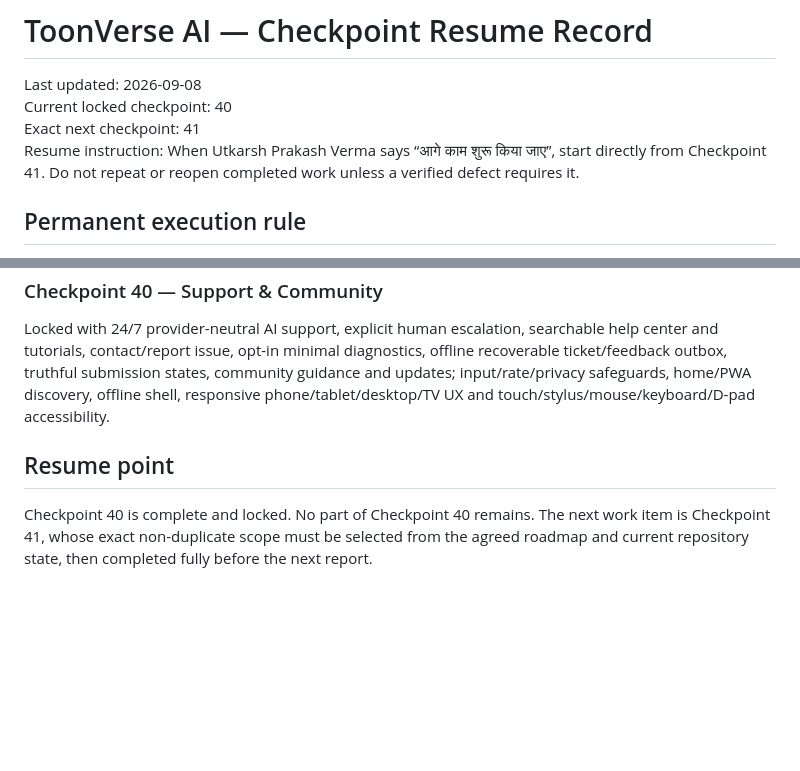
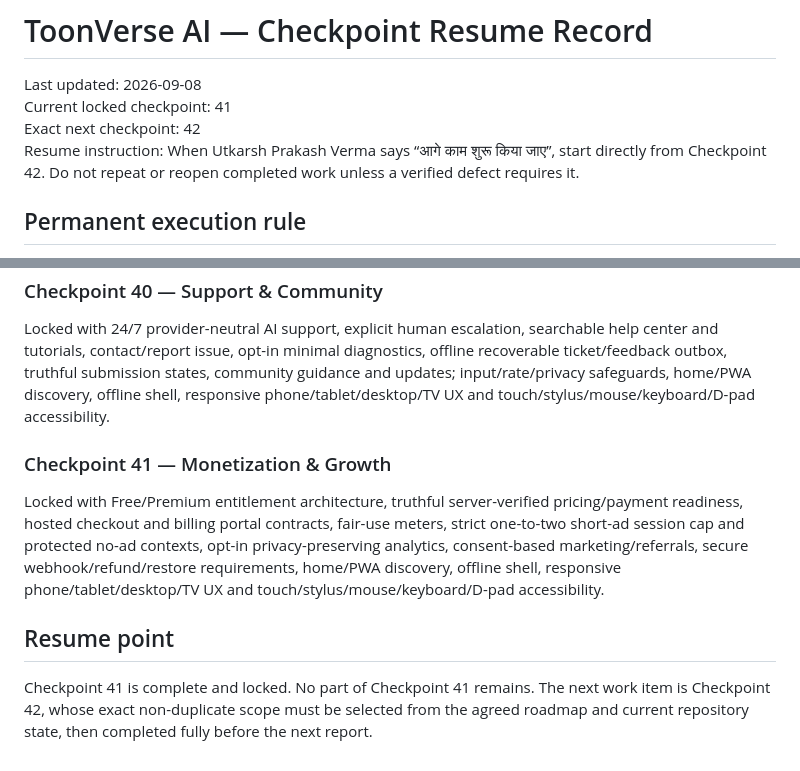
Before and after one commit to Utkarsh-verma-sushama/toonverse-ai, a Markdown page: docs/checkpoint-status.md, 2 parts joined by grey strips. GitHub-like rendering; blank space fills up the shorter version.

Commit message:
Lock checkpoint 41 and set resume point to 42

```diff
--- a/docs/checkpoint-status.md
+++ b/docs/checkpoint-status.md
@@ -1,9 +1,9 @@
 # ToonVerse AI — Checkpoint Resume Record
 
 Last updated: 2026-09-08
-Current locked checkpoint: 40
-Exact next checkpoint: 41
-Resume instruction: When Utkarsh Prakash Verma says “आगे काम शुरू किया जाए”, start directly from Checkpoint 41. Do not repeat or reopen completed work unless a verified defect requires it.
+Current locked checkpoint: 41
+Exact next checkpoint: 42
+Resume instruction: When Utkarsh Prakash Verma says “आगे काम शुरू किया जाए”, start directly from Checkpoint 42. Do not repeat or reopen completed work unless a verified defect requires it.
 
 ## Permanent execution rule
 
@@ -50,6 +50,9 @@ Locked with an India-first global calendar and responsibly labeled festival esti
 ### Checkpoint 40 — Support & Community
 Locked with 24/7 provider-neutral AI support, explicit human escalation, searchable help center and tutorials, contact/report issue, opt-in minimal diagnostics, offline recoverable ticket/feedback outbox, truthful submission states, community guidance and updates; input/rate/privacy safeguards, home/PWA discovery, offline shell, responsive phone/tablet/desktop/TV UX and touch/stylus/mouse/keyboard/D-pad accessibility.
 
+### Checkpoint 41 — Monetization & Growth
+Locked with Free/Premium entitlement architecture, truthful server-verified pricing/payment readiness, hosted checkout and billing portal contracts, fair-use meters, strict one-to-two short-ad session cap and protected no-ad contexts, opt-in privacy-preserving analytics, consent-based marketing/referrals, secure webhook/refund/restore requirements, home/PWA discovery, offline shell, responsive phone/tablet/desktop/TV UX and touch/stylus/mouse/keyboard/D-pad accessibility.
+
 ## Resume point
 
-Checkpoint 40 is complete and locked. No part of Checkpoint 40 remains. The next work item is Checkpoint 41, whose exact non-duplicate scope must be selected from the agreed roadmap and current repository state, then completed fully before the next report.
+Checkpoint 41 is complete and locked. No part of Checkpoint 41 remains. The next work item is Checkpoint 42, whose exact non-duplicate scope must be selected from the agreed roadmap and current repository state, then completed fully before the next report.
```
